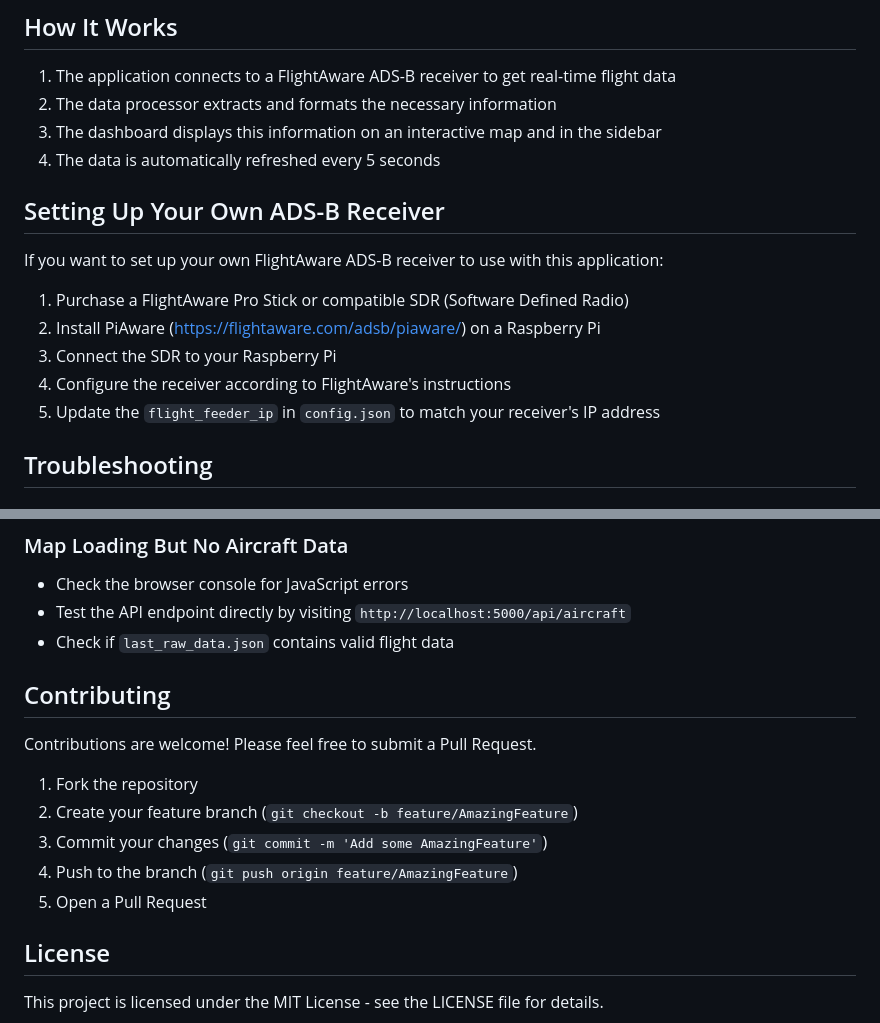
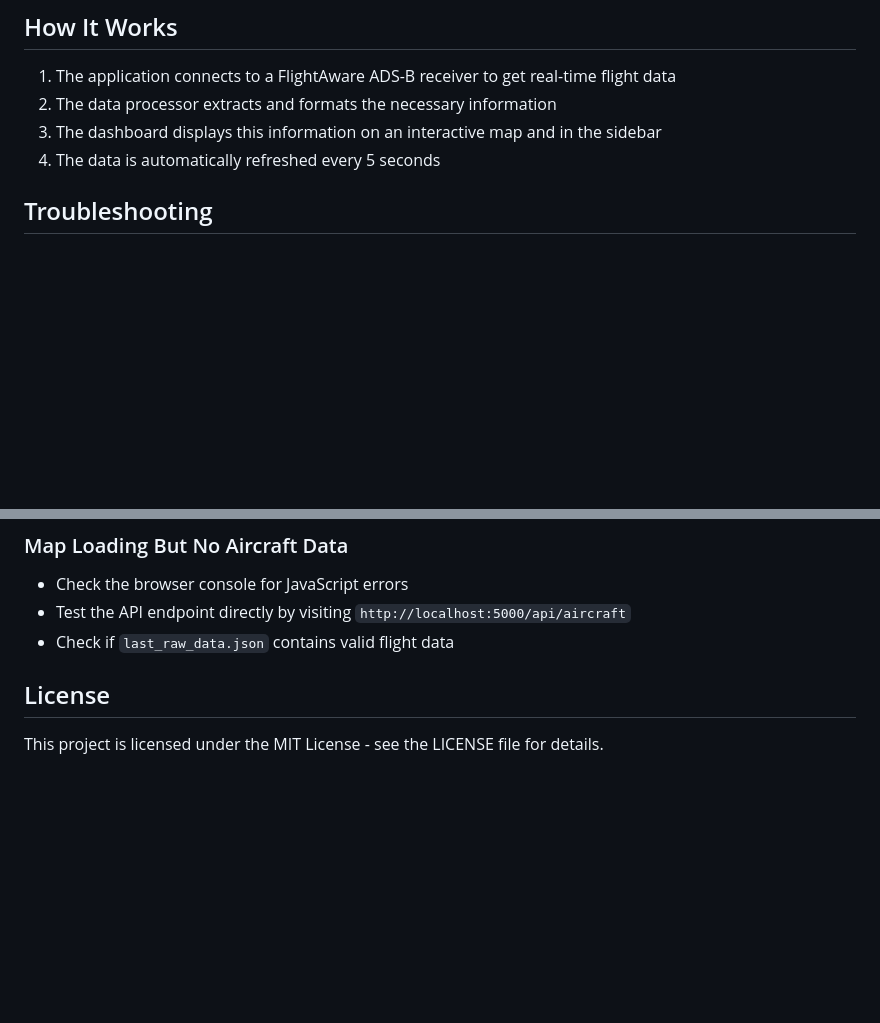
Before and after one commit to esmanish/flight, a Markdown page: README.md, 2 parts joined by grey strips. Rendered like a GitHub page; blank space fills up the shorter version.

```diff
--- a/README.md
+++ b/README.md
@@ -99,15 +99,6 @@ air-traffic-command-center/
 3. The dashboard displays this information on an interactive map and in the sidebar
 4. The data is automatically refreshed every 5 seconds
 
-## Setting Up Your Own ADS-B Receiver
-
-If you want to set up your own FlightAware ADS-B receiver to use with this application:
-
-1. Purchase a FlightAware Pro Stick or compatible SDR (Software Defined Radio)
-2. Install PiAware (https://flightaware.com/adsb/piaware/) on a Raspberry Pi
-3. Connect the SDR to your Raspberry Pi
-4. Configure the receiver according to FlightAware's instructions
-5. Update the `flight_feeder_ip` in `config.json` to match your receiver's IP address
 
 ## Troubleshooting
 
@@ -126,15 +117,7 @@ If you want to set up your own FlightAware ADS-B receiver to use with this appli
 - Test the API endpoint directly by visiting `http://localhost:5000/api/aircraft`
 - Check if `last_raw_data.json` contains valid flight data
 
-## Contributing
 
-Contributions are welcome! Please feel free to submit a Pull Request.
-
-1. Fork the repository
-2. Create your feature branch (`git checkout -b feature/AmazingFeature`)
-3. Commit your changes (`git commit -m 'Add some AmazingFeature'`)
-4. Push to the branch (`git push origin feature/AmazingFeature`)
-5. Open a Pull Request
 
 ## License
 
```
